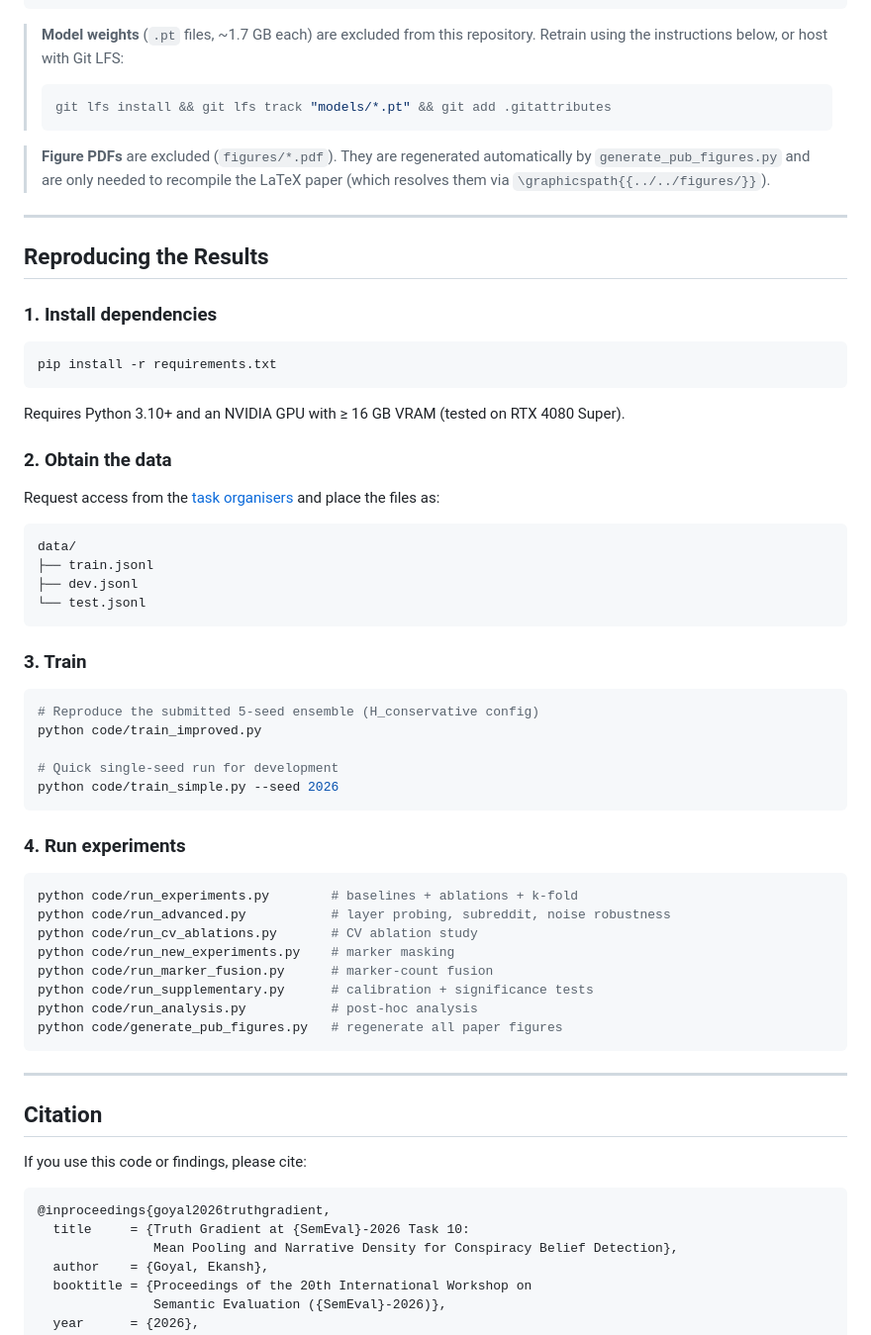
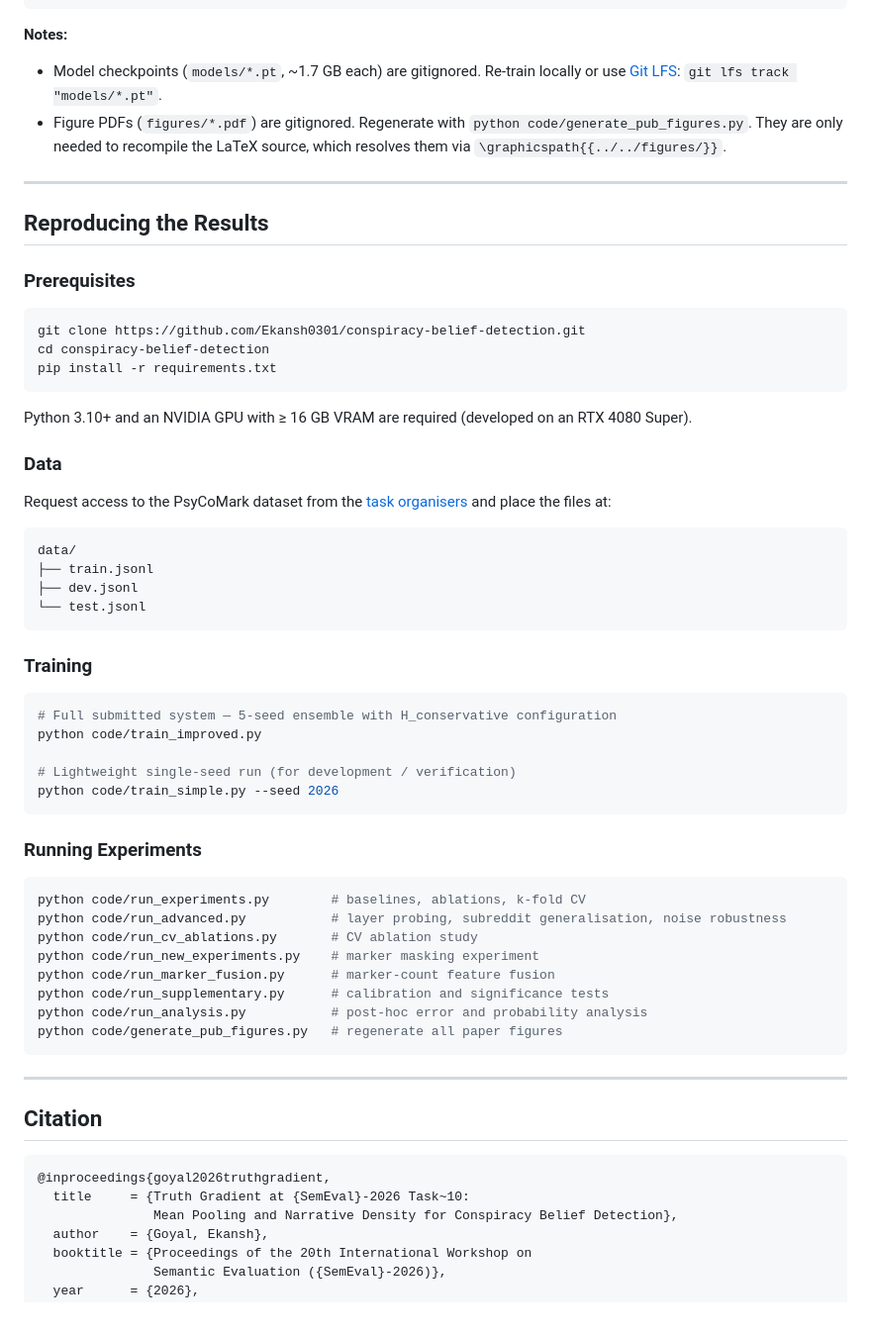
Before and after one commit to Ekansh0301/conspiracy-belief-detection, a Markdown page: README.md, the part around one of its changes. Shown at 99% size. GitHub-like rendering.

````diff
--- a/README.md
+++ b/README.md
@@ -150,28 +160,27 @@ The 5-fold CV estimate (0.734) was the more reliable predictor of test performan
 └── .gitignore
 ```
 
-> **Model weights** (`.pt` files, ~1.7 GB each) are excluded from this repository. Retrain using the instructions below, or host with Git LFS:
-> ```bash
-> git lfs install && git lfs track "models/*.pt" && git add .gitattributes
-> ```
-
-> **Figure PDFs** are excluded (`figures/*.pdf`). They are regenerated automatically by `generate_pub_figures.py` and are only needed to recompile the LaTeX paper (which resolves them via `\graphicspath{{../../figures/}}`).
+**Notes:**
+- Model checkpoints (`models/*.pt`, ~1.7 GB each) are gitignored. Re-train locally or use [Git LFS](https://git-lfs.com): `git lfs track "models/*.pt"`.
+- Figure PDFs (`figures/*.pdf`) are gitignored. Regenerate with `python code/generate_pub_figures.py`. They are only needed to recompile the LaTeX source, which resolves them via `\graphicspath{{../../figures/}}`.
 
 ---
 
 ## Reproducing the Results
 
-### 1. Install dependencies
+### Prerequisites
 
 ```bash
+git clone https://github.com/Ekansh0301/conspiracy-belief-detection.git
+cd conspiracy-belief-detection
 pip install -r requirements.txt
 ```
 
-Requires Python 3.10+ and an NVIDIA GPU with ≥ 16 GB VRAM (tested on RTX 4080 Super).
+Python 3.10+ and an NVIDIA GPU with ≥ 16 GB VRAM are required (developed on an RTX 4080 Super).
 
-### 2. Obtain the data
+### Data
 
-Request access from the [task organisers](https://sites.google.com/view/semeval2026-task10) and place the files as:
+Request access to the PsyCoMark dataset from the [task organisers](https://sites.google.com/view/semeval2026-task10) and place the files at:
 
 ```
 data/
@@ -180,26 +189,26 @@ data/
 └── test.jsonl
 ```
 
-### 3. Train
+### Training
 
 ```bash
-# Reproduce the submitted 5-seed ensemble (H_conservative config)
+# Full submitted system — 5-seed ensemble with H_conservative configuration
 python code/train_improved.py
 
-# Quick single-seed run for development
+# Lightweight single-seed run (for development / verification)
 python code/train_simple.py --seed 2026
 ```
 
-### 4. Run experiments
+### Running Experiments
 
 ```bash
-python code/run_experiments.py        # baselines + ablations + k-fold
-python code/run_advanced.py           # layer probing, subreddit, noise robustness
+python code/run_experiments.py        # baselines, ablations, k-fold CV
+python code/run_advanced.py           # layer probing, subreddit generalisation, noise robustness
 python code/run_cv_ablations.py       # CV ablation study
-python code/run_new_experiments.py    # marker masking
-python code/run_marker_fusion.py      # marker-count fusion
-python code/run_supplementary.py      # calibration + significance tests
-python code/run_analysis.py           # post-hoc analysis
+python code/run_new_experiments.py    # marker masking experiment
+python code/run_marker_fusion.py      # marker-count feature fusion
+python code/run_supplementary.py      # calibration and significance tests
+python code/run_analysis.py           # post-hoc error and probability analysis
 python code/generate_pub_figures.py   # regenerate all paper figures
 ```
 
@@ -207,11 +216,9 @@ python code/generate_pub_figures.py   # regenerate all paper figures
 
 ## Citation
 
-If you use this code or findings, please cite:
-
 ```bibtex
 @inproceedings{goyal2026truthgradient,
-  title     = {Truth Gradient at {SemEval}-2026 Task 10:
+  title     = {Truth Gradient at {SemEval}-2026 Task~10:
                Mean Pooling and Narrative Density for Conspiracy Belief Detection},
   author    = {Goyal, Ekansh},
   booktitle = {Proceedings of the 20th International Workshop on
````
Also changed, not shown: other parts of README.md (+102 -92 lines).
